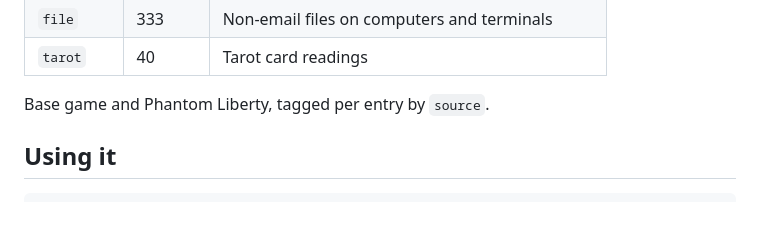
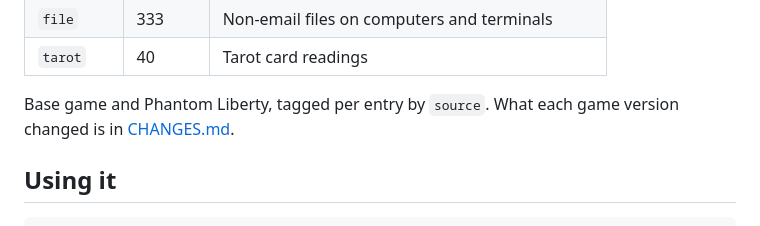
Before and after one commit to spuddeh/cp2077-journal-archive, a Markdown page: README.md, the part around the change. GitHub-like rendering.

Commit message:
docs: CHANGES.md, what game 2.5 changed against 2.31

```diff
--- a/README.md
+++ b/README.md
@@ -22,7 +22,7 @@ search, SQL with saved queries, and every record, with nothing to install.
 | `file` | 333 | Non-email files on computers and terminals |
 | `tarot` | 40 | Tarot card readings |
 
-Base game and Phantom Liberty, tagged per entry by `source`.
+Base game and Phantom Liberty, tagged per entry by `source`. What each game version changed is in [CHANGES.md](CHANGES.md).
 
 ## Using it
 
```
Also changed, not shown: CHANGES.md (added, +36 -0 lines).
